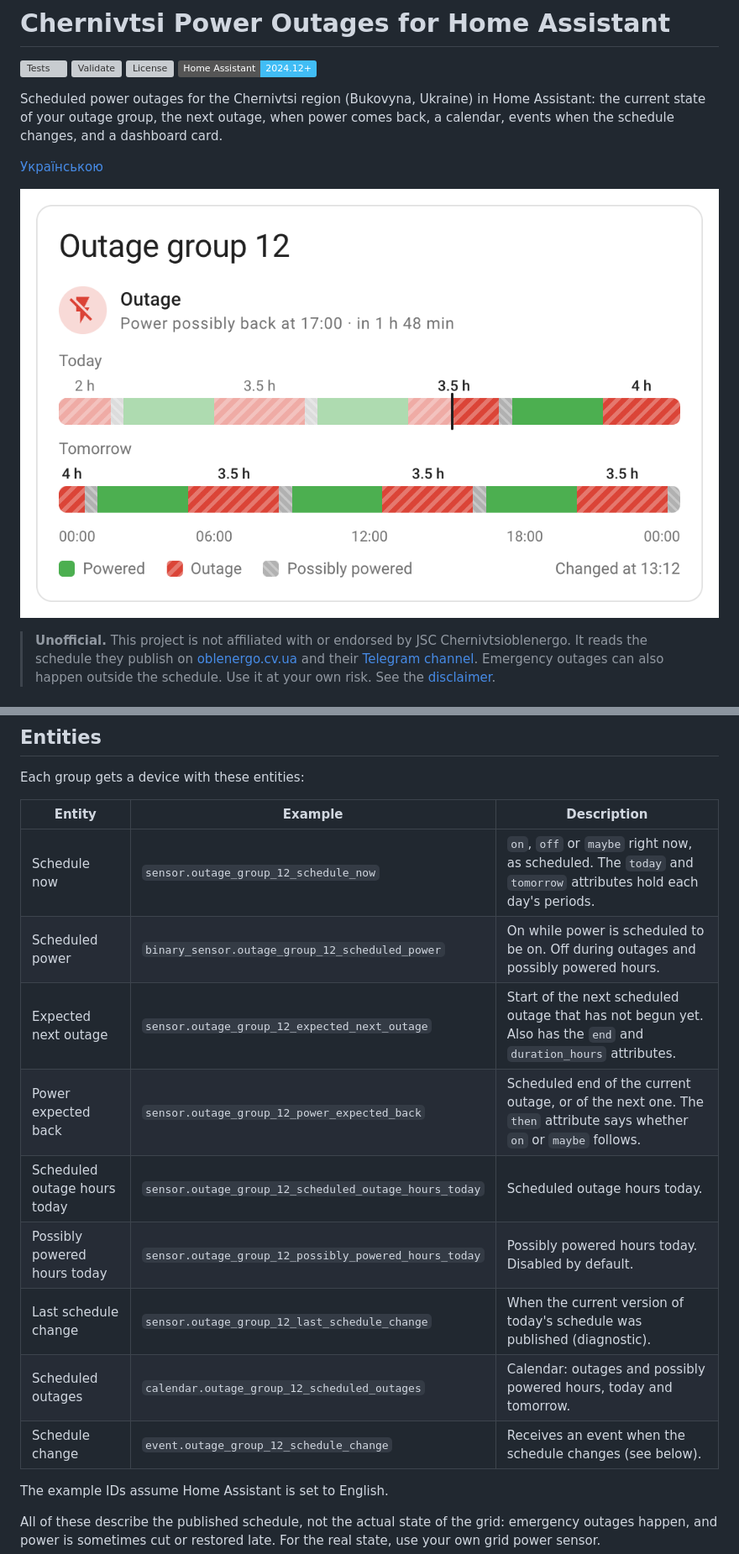
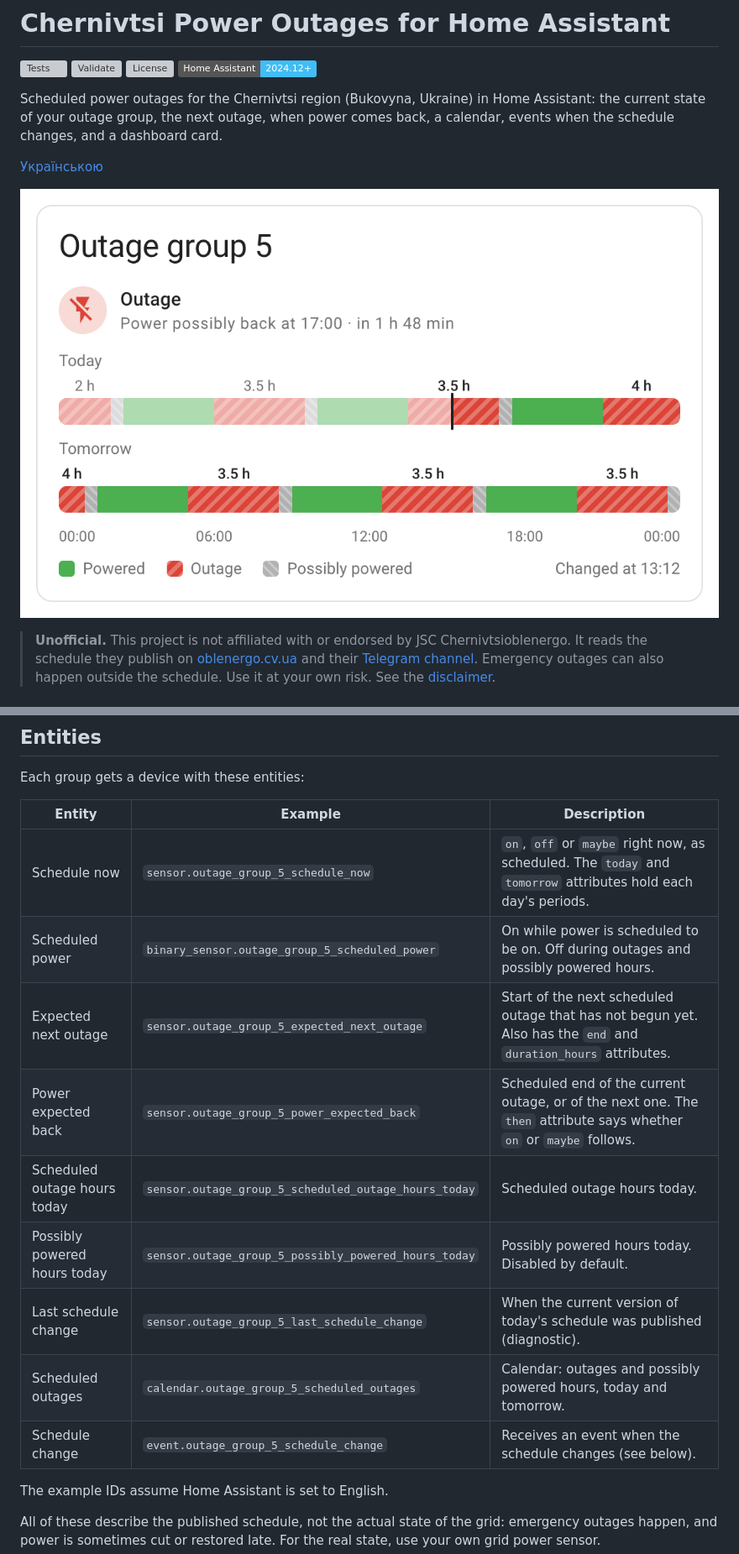
Before and after one commit to maxbanton/hass-chernivtsi-outages, a Markdown page: README.en.md, 2 parts joined by grey strips. Shown at 84% size. Drawn GitHub-style; pictures changed too: docs/card-en.png; badges without logos; grey boxes are pictures that could not be loaded.

Commit message:
Use group 5 in the README examples and screenshots

```diff
--- a/README.en.md
+++ b/README.en.md
@@ -53,15 +53,15 @@ Each group gets a device with these entities:
 
 | Entity | Example | Description |
 |---|---|---|
-| Schedule now | `sensor.outage_group_12_schedule_now` | `on`, `off` or `maybe` right now, as scheduled. The `today` and `tomorrow` attributes hold each day's periods. |
-| Scheduled power | `binary_sensor.outage_group_12_scheduled_power` | On while power is scheduled to be on. Off during outages and possibly powered hours. |
-| Expected next outage | `sensor.outage_group_12_expected_next_outage` | Start of the next scheduled outage that has not begun yet. Also has the `end` and `duration_hours` attributes. |
-| Power expected back | `sensor.outage_group_12_power_expected_back` | Scheduled end of the current outage, or of the next one. The `then` attribute says whether `on` or `maybe` follows. |
-| Scheduled outage hours today | `sensor.outage_group_12_scheduled_outage_hours_today` | Scheduled outage hours today. |
-| Possibly powered hours today | `sensor.outage_group_12_possibly_powered_hours_today` | Possibly powered hours today. Disabled by default. |
-| Last schedule change | `sensor.outage_group_12_last_schedule_change` | When the current version of today's schedule was published (diagnostic). |
-| Scheduled outages | `calendar.outage_group_12_scheduled_outages` | Calendar: outages and possibly powered hours, today and tomorrow. |
-| Schedule change | `event.outage_group_12_schedule_change` | Receives an event when the schedule changes (see below). |
+| Schedule now | `sensor.outage_group_5_schedule_now` | `on`, `off` or `maybe` right now, as scheduled. The `today` and `tomorrow` attributes hold each day's periods. |
+| Scheduled power | `binary_sensor.outage_group_5_scheduled_power` | On while power is scheduled to be on. Off during outages and possibly powered hours. |
+| Expected next outage | `sensor.outage_group_5_expected_next_outage` | Start of the next scheduled outage that has not begun yet. Also has the `end` and `duration_hours` attributes. |
+| Power expected back | `sensor.outage_group_5_power_expected_back` | Scheduled end of the current outage, or of the next one. The `then` attribute says whether `on` or `maybe` follows. |
+| Scheduled outage hours today | `sensor.outage_group_5_scheduled_outage_hours_today` | Scheduled outage hours today. |
+| Possibly powered hours today | `sensor.outage_group_5_possibly_powered_hours_today` | Possibly powered hours today. Disabled by default. |
+| Last schedule change | `sensor.outage_group_5_last_schedule_change` | When the current version of today's schedule was published (diagnostic). |
+| Scheduled outages | `calendar.outage_group_5_scheduled_outages` | Calendar: outages and possibly powered hours, today and tomorrow. |
+| Schedule change | `event.outage_group_5_schedule_change` | Receives an event when the schedule changes (see below). |
 
 The example IDs assume Home Assistant is set to English.
 
```
Also changed, not shown: other parts of README.en.md (+4 -4 lines), README.md (+13 -13 lines), docs/card-uk.png.
